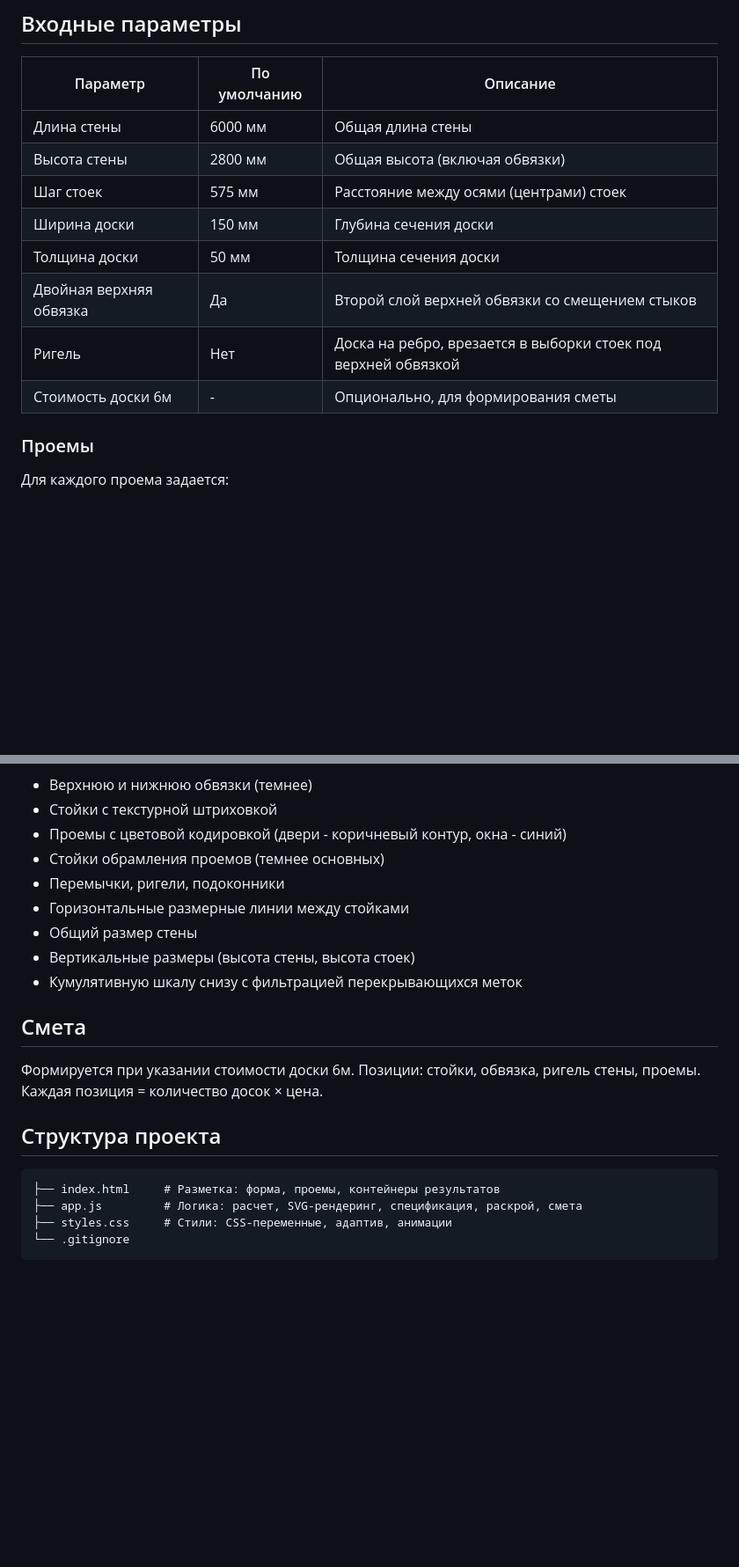
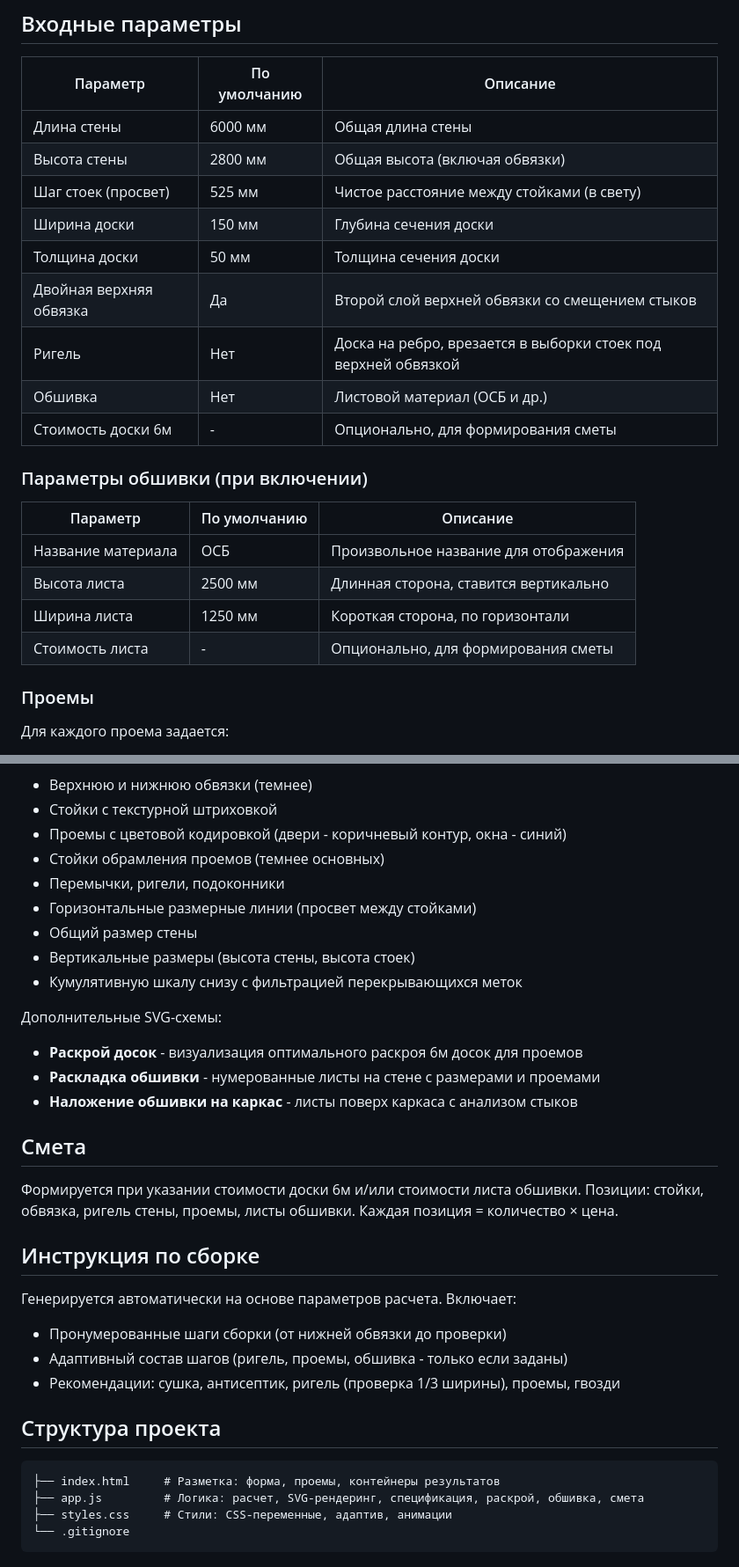
Before and after one commit to l4m-run/frame_wall_calculator, a Markdown page: README.md, 2 parts joined by grey strips. Shown at 88% size. GitHub-like rendering; blank space fills up the shorter version.

Commit message:
docs: обновление README - шаг стоек как просвет, обшивка, смета, инструкция

````diff
--- a/README.md
+++ b/README.md
@@ -28,12 +31,22 @@
 |---|---|---|
 | Длина стены | 6000 мм | Общая длина стены |
 | Высота стены | 2800 мм | Общая высота (включая обвязки) |
-| Шаг стоек | 575 мм | Расстояние между осями (центрами) стоек |
+| Шаг стоек (просвет) | 525 мм | Чистое расстояние между стойками (в свету) |
 | Ширина доски | 150 мм | Глубина сечения доски |
 | Толщина доски | 50 мм | Толщина сечения доски |
 | Двойная верхняя обвязка | Да | Второй слой верхней обвязки со смещением стыков |
 | Ригель | Нет | Доска на ребро, врезается в выборки стоек под верхней обвязкой |
+| Обшивка | Нет | Листовой материал (ОСБ и др.) |
 | Стоимость доски 6м | - | Опционально, для формирования сметы |
+
+### Параметры обшивки (при включении)
+
+| Параметр | По умолчанию | Описание |
+|---|---|---|
+| Название материала | ОСБ | Произвольное название для отображения |
+| Высота листа | 2500 мм | Длинная сторона, ставится вертикально |
+| Ширина листа | 1250 мм | Короткая сторона, по горизонтали |
+| Стоимость листа | - | Опционально, для формирования сметы |
 
 ### Проемы
 
@@ -126,20 +162,32 @@
 - Проемы с цветовой кодировкой (двери - коричневый контур, окна - синий)
 - Стойки обрамления проемов (темнее основных)
 - Перемычки, ригели, подоконники
-- Горизонтальные размерные линии между стойками
+- Горизонтальные размерные линии (просвет между стойками)
 - Общий размер стены
 - Вертикальные размеры (высота стены, высота стоек)
 - Кумулятивную шкалу снизу с фильтрацией перекрывающихся меток
 
+Дополнительные SVG-схемы:
+- **Раскрой досок** - визуализация оптимального раскроя 6м досок для проемов
+- **Раскладка обшивки** - нумерованные листы на стене с размерами и проемами
+- **Наложение обшивки на каркас** - листы поверх каркаса с анализом стыков
+
 ## Смета
 
-Формируется при указании стоимости доски 6м. Позиции: стойки, обвязка, ригель стены, проемы. Каждая позиция = количество досок × цена.
+Формируется при указании стоимости доски 6м и/или стоимости листа обшивки. Позиции: стойки, обвязка, ригель стены, проемы, листы обшивки. Каждая позиция = количество × цена.
+
+## Инструкция по сборке
+
+Генерируется автоматически на основе параметров расчета. Включает:
+- Пронумерованные шаги сборки (от нижней обвязки до проверки)
+- Адаптивный состав шагов (ригель, проемы, обшивка - только если заданы)
+- Рекомендации: сушка, антисептик, ригель (проверка 1/3 ширины), проемы, гвозди
 
 ## Структура проекта
 
 ```
 ├── index.html     # Разметка: форма, проемы, контейнеры результатов
-├── app.js         # Логика: расчет, SVG-рендеринг, спецификация, раскрой, смета
+├── app.js         # Логика: расчет, SVG-рендеринг, спецификация, раскрой, обшивка, смета
 ├── styles.css     # Стили: CSS-переменные, адаптив, анимации
 └── .gitignore
 ```
````
Also changed, not shown: other parts of README.md (+32 -6 lines).
